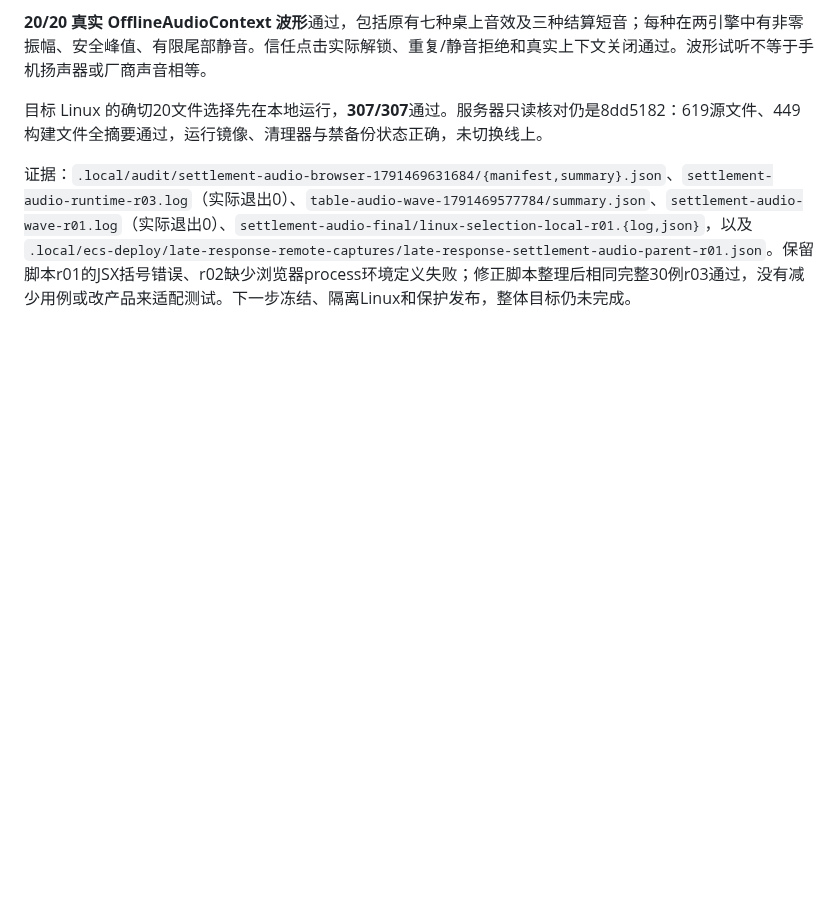
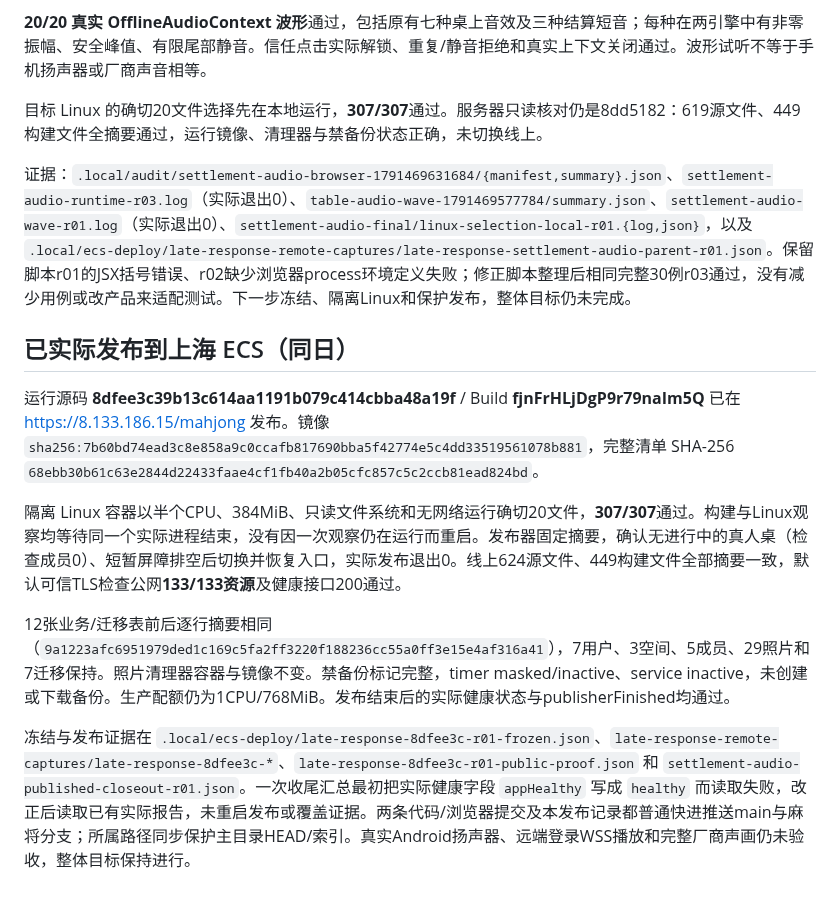
Before and after one commit to maxma615/yougui-couple-home, a Markdown page: docs/mahjong-settlement-audio-acceptance.md, the part around the change. GitHub-like rendering; blank space fills up the shorter version.

Commit message:
Record verified ECS settlement audio publication

```diff
--- a/docs/mahjong-settlement-audio-acceptance.md
+++ b/docs/mahjong-settlement-audio-acceptance.md
@@ -31,3 +31,13 @@
 目标 Linux 的确切20文件选择先在本地运行，**307/307**通过。服务器只读核对仍是8dd5182：619源文件、449构建文件全摘要通过，运行镜像、清理器与禁备份状态正确，未切换线上。
 
 证据：`.local/audit/settlement-audio-browser-1791469631684/{manifest,summary}.json`、`settlement-audio-runtime-r03.log`（实际退出0）、`table-audio-wave-1791469577784/summary.json`、`settlement-audio-wave-r01.log`（实际退出0）、`settlement-audio-final/linux-selection-local-r01.{log,json}`，以及 `.local/ecs-deploy/late-response-remote-captures/late-response-settlement-audio-parent-r01.json`。保留脚本r01的JSX括号错误、r02缺少浏览器process环境定义失败；修正脚本整理后相同完整30例r03通过，没有减少用例或改产品来适配测试。下一步冻结、隔离Linux和保护发布，整体目标仍未完成。
+
+## 已实际发布到上海 ECS（同日）
+
+运行源码 **8dfee3c39b13c614aa1191b079c414cbba48a19f** / Build **fjnFrHLjDgP9r79naIm5Q** 已在 <https://8.133.186.15/mahjong> 发布。镜像 `sha256:7b60bd74ead3c8e858a9c0ccafb817690bba5f42774e5c4dd33519561078b881`，完整清单 SHA-256 `68ebb30b61c63e2844d22433faae4cf1fb40a2b05cfc857c5c2ccb81ead824bd`。
+
+隔离 Linux 容器以半个CPU、384MiB、只读文件系统和无网络运行确切20文件，**307/307**通过。构建与Linux观察均等待同一个实际进程结束，没有因一次观察仍在运行而重启。发布器固定摘要，确认无进行中的真人桌（检查成员0）、短暂屏障排空后切换并恢复入口，实际发布退出0。线上624源文件、449构建文件全部摘要一致，默认可信TLS检查公网**133/133资源**及健康接口200通过。
+
+12张业务/迁移表前后逐行摘要相同（`9a1223afc6951979ded1c169c5fa2ff3220f188236cc55a0ff3e15e4af316a41`），7用户、3空间、5成员、29照片和7迁移保持。照片清理器容器与镜像不变。禁备份标记完整，timer masked/inactive、service inactive，未创建或下载备份。生产配额仍为1CPU/768MiB。发布结束后的实际健康状态与publisherFinished均通过。
+
+冻结与发布证据在 `.local/ecs-deploy/late-response-8dfee3c-r01-frozen.json`、`late-response-remote-captures/late-response-8dfee3c-*`、`late-response-8dfee3c-r01-public-proof.json` 和 `settlement-audio-published-closeout-r01.json`。一次收尾汇总最初把实际健康字段 `appHealthy` 写成 `healthy` 而读取失败，改正后读取已有实际报告，未重启发布或覆盖证据。两条代码/浏览器提交及本发布记录都普通快进推送main与麻将分支；所属路径同步保护主目录HEAD/索引。真实Android扬声器、远端登录WSS播放和完整厂商声画仍未验收，整体目标保持进行。
```
Also changed, not shown: docs/mahjong-fidelity-progress.md (+4 -0 lines).
